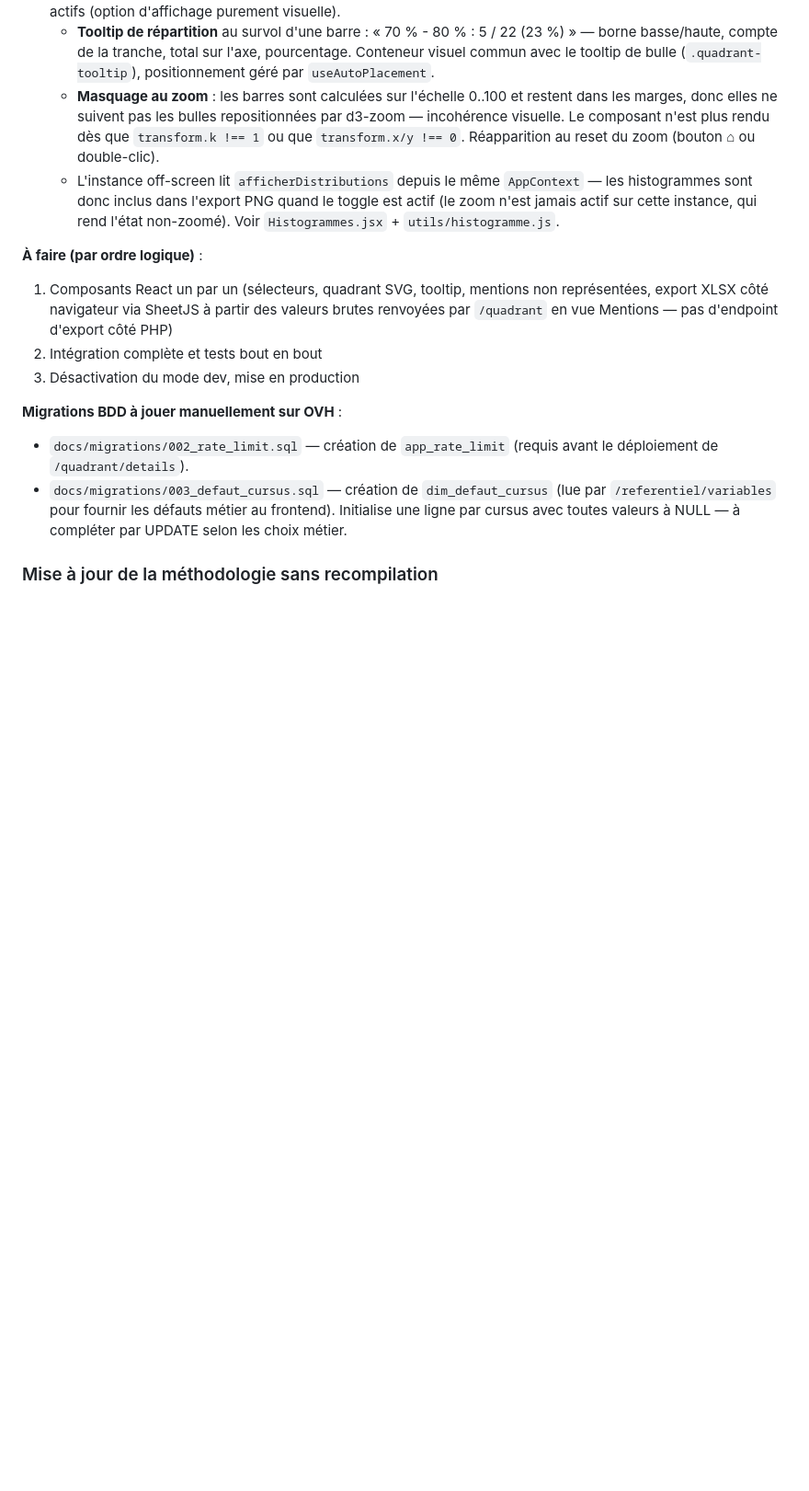
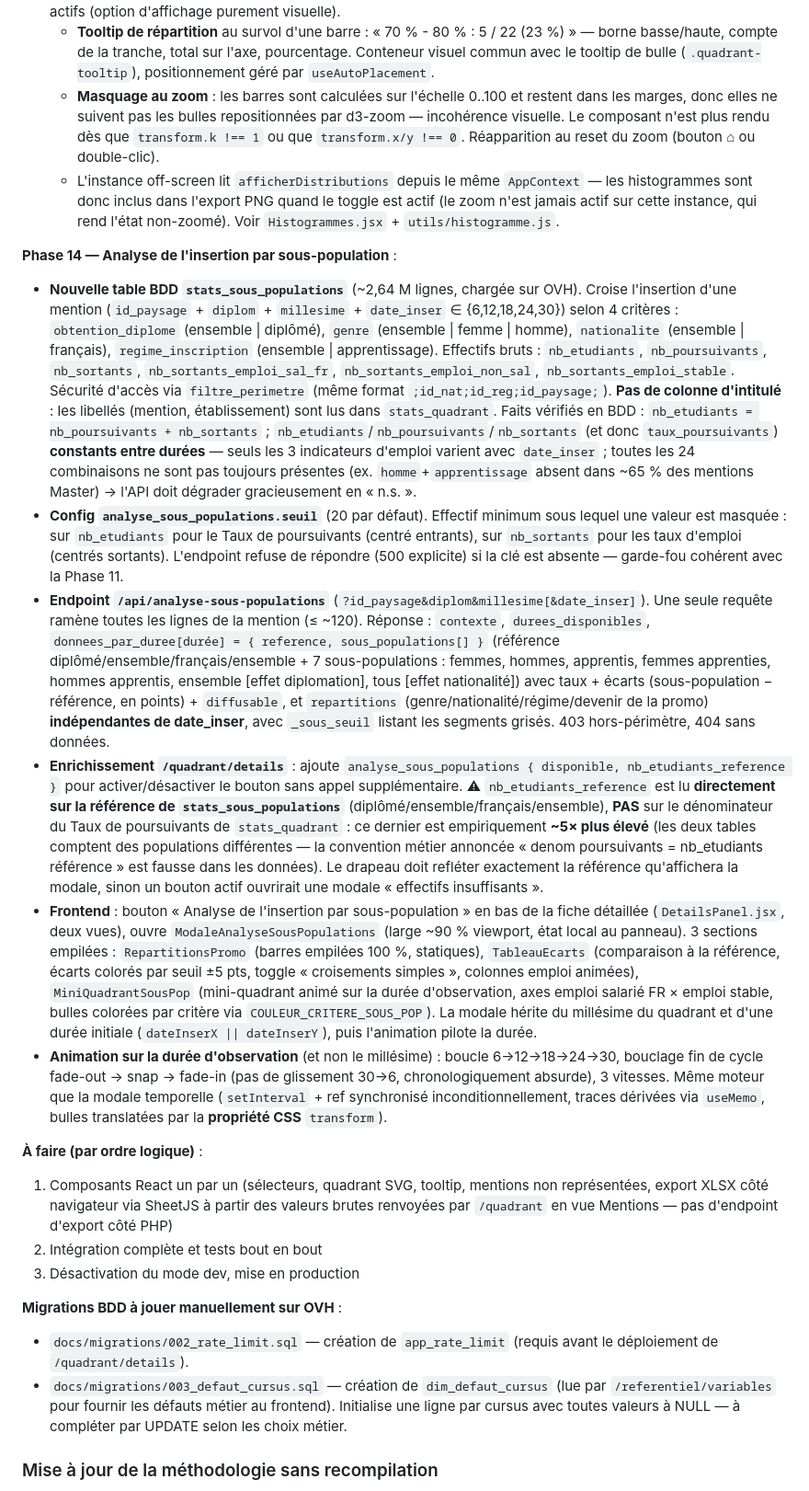
Before and after one commit to dataesr/quadrant_dialogue, a Markdown page: CLAUDE.md, the part around the change. Shown at 92% size. GitHub-like rendering; blank space fills up the shorter version.

Commit message:
docs: Phase 14 — analyse fine de l'insertion par sous-population
Documente la table stats_sous_populations, la config
analyse_sous_populations.seuil, l'endpoint /analyse-sous-populations,
l'enrichissement de /quadrant/details (avec le piège du ~5× entre les
deux tables), la modale et l'animation sur la durée d'observation.

Co-Authored-By: Claude Opus 4.8 (1M context) <noreply@anthropic.com>

```diff
--- a/CLAUDE.md
+++ b/CLAUDE.md
@@ -244,6 +244,14 @@ quadrant-projet/
   - **Tooltip de répartition** au survol d'une barre : « 70 % - 80 % : 5 / 22 (23 %) » — borne basse/haute, compte de la tranche, total sur l'axe, pourcentage. Conteneur visuel commun avec le tooltip de bulle (`.quadrant-tooltip`), positionnement géré par `useAutoPlacement`.
   - **Masquage au zoom** : les barres sont calculées sur l'échelle 0..100 et restent dans les marges, donc elles ne suivent pas les bulles repositionnées par d3-zoom — incohérence visuelle. Le composant n'est plus rendu dès que `transform.k !== 1` ou que `transform.x/y !== 0`. Réapparition au reset du zoom (bouton ⌂ ou double-clic).
   - L'instance off-screen lit `afficherDistributions` depuis le même `AppContext` — les histogrammes sont donc inclus dans l'export PNG quand le toggle est actif (le zoom n'est jamais actif sur cette instance, qui rend l'état non-zoomé). Voir `Histogrammes.jsx` + `utils/histogramme.js`.
+
+**Phase 14 — Analyse de l'insertion par sous-population** :
+- **Nouvelle table BDD `stats_sous_populations`** (~2,64 M lignes, chargée sur OVH). Croise l'insertion d'une mention (`id_paysage` + `diplom` + `millesime` + `date_inser` ∈ {6,12,18,24,30}) selon 4 critères : `obtention_diplome` (ensemble | diplômé), `genre` (ensemble | femme | homme), `nationalite` (ensemble | français), `regime_inscription` (ensemble | apprentissage). Effectifs bruts : `nb_etudiants`, `nb_poursuivants`, `nb_sortants`, `nb_sortants_emploi_sal_fr`, `nb_sortants_emploi_non_sal`, `nb_sortants_emploi_stable`. Sécurité d'accès via `filtre_perimetre` (même format `;id_nat;id_reg;id_paysage;`). **Pas de colonne d'intitulé** : les libellés (mention, établissement) sont lus dans `stats_quadrant`. Faits vérifiés en BDD : `nb_etudiants = nb_poursuivants + nb_sortants` ; `nb_etudiants`/`nb_poursuivants`/`nb_sortants` (et donc `taux_poursuivants`) **constants entre durées** — seuls les 3 indicateurs d'emploi varient avec `date_inser` ; toutes les 24 combinaisons ne sont pas toujours présentes (ex. `homme`+`apprentissage` absent dans ~65 % des mentions Master) → l'API doit dégrader gracieusement en « n.s. ».
+- **Config `analyse_sous_populations.seuil`** (20 par défaut). Effectif minimum sous lequel une valeur est masquée : sur `nb_etudiants` pour le Taux de poursuivants (centré entrants), sur `nb_sortants` pour les taux d'emploi (centrés sortants). L'endpoint refuse de répondre (500 explicite) si la clé est absente — garde-fou cohérent avec la Phase 11.
+- **Endpoint `/api/analyse-sous-populations`** (`?id_paysage&diplom&millesime[&date_inser]`). Une seule requête ramène toutes les lignes de la mention (≤ ~120). Réponse : `contexte`, `durees_disponibles`, `donnees_par_duree[durée] = { reference, sous_populations[] }` (référence diplômé/ensemble/français/ensemble + 7 sous-populations : femmes, hommes, apprentis, femmes apprenties, hommes apprentis, ensemble [effet diplomation], tous [effet nationalité]) avec taux + écarts (sous-population − référence, en points) + `diffusable`, et `repartitions` (genre/nationalité/régime/devenir de la promo) **indépendantes de date_inser**, avec `_sous_seuil` listant les segments grisés. 403 hors-périmètre, 404 sans données.
+- **Enrichissement `/quadrant/details`** : ajoute `analyse_sous_populations { disponible, nb_etudiants_reference }` pour activer/désactiver le bouton sans appel supplémentaire. ⚠ `nb_etudiants_reference` est lu **directement sur la référence de `stats_sous_populations`** (diplômé/ensemble/français/ensemble), **PAS** sur le dénominateur du Taux de poursuivants de `stats_quadrant` : ce dernier est empiriquement **~5× plus élevé** (les deux tables comptent des populations différentes — la convention métier annoncée « denom poursuivants = nb_etudiants référence » est fausse dans les données). Le drapeau doit refléter exactement la référence qu'affichera la modale, sinon un bouton actif ouvrirait une modale « effectifs insuffisants ».
+- **Frontend** : bouton « Analyse de l'insertion par sous-population » en bas de la fiche détaillée (`DetailsPanel.jsx`, deux vues), ouvre `ModaleAnalyseSousPopulations` (large ~90 % viewport, état local au panneau). 3 sections empilées : `RepartitionsPromo` (barres empilées 100 %, statiques), `TableauEcarts` (comparaison à la référence, écarts colorés par seuil ±5 pts, toggle « croisements simples », colonnes emploi animées), `MiniQuadrantSousPop` (mini-quadrant animé sur la durée d'observation, axes emploi salarié FR × emploi stable, bulles colorées par critère via `COULEUR_CRITERE_SOUS_POP`). La modale hérite du millésime du quadrant et d'une durée initiale (`dateInserX || dateInserY`), puis l'animation pilote la durée.
+- **Animation sur la durée d'observation** (et non le millésime) : boucle 6→12→18→24→30, bouclage fin de cycle fade-out → snap → fade-in (pas de glissement 30→6, chronologiquement absurde), 3 vitesses. Même moteur que la modale temporelle (`setInterval` + ref synchronisé inconditionnellement, traces dérivées via `useMemo`, bulles translatées par la **propriété CSS** `transform`).
 
 **À faire (par ordre logique)** :
 1. Composants React un par un (sélecteurs, quadrant SVG, tooltip, mentions non représentées, export XLSX côté navigateur via SheetJS à partir des valeurs brutes renvoyées par `/quadrant` en vue Mentions — pas d'endpoint d'export côté PHP)
```
